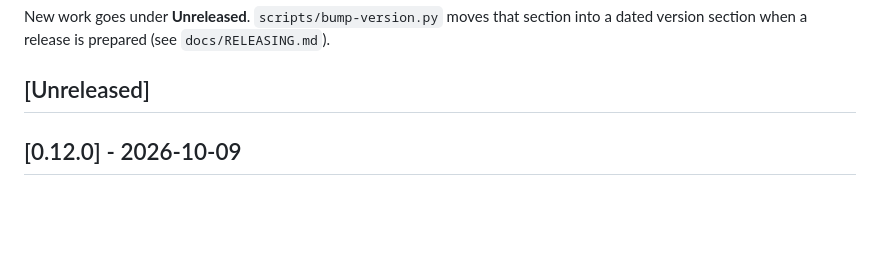
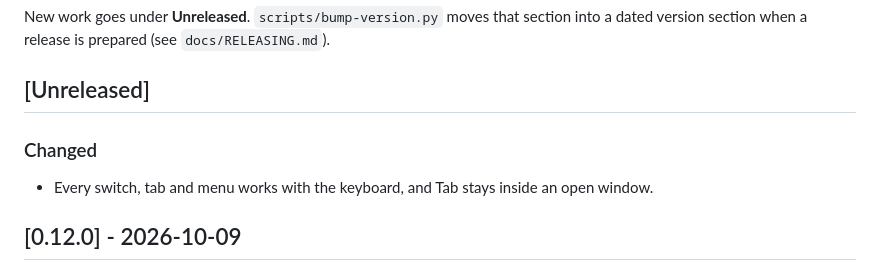
Before and after one commit to Skeleton22121/Secblitz, a Markdown page: CHANGELOG.md, the part around the change. Rendered like a GitHub page; blank space fills up the shorter version.

Commit message:
Note keyboard use in the changelog

```diff
--- a/CHANGELOG.md
+++ b/CHANGELOG.md
@@ -8,6 +8,9 @@ New work goes under **Unreleased**. `scripts/bump-version.py` moves that section
 dated version section when a release is prepared (see `docs/RELEASING.md`).
 
 ## [Unreleased]
+
+### Changed
+- Every switch, tab and menu works with the keyboard, and Tab stays inside an open window.
 
 ## [0.12.0] - 2026-10-09
 
```
